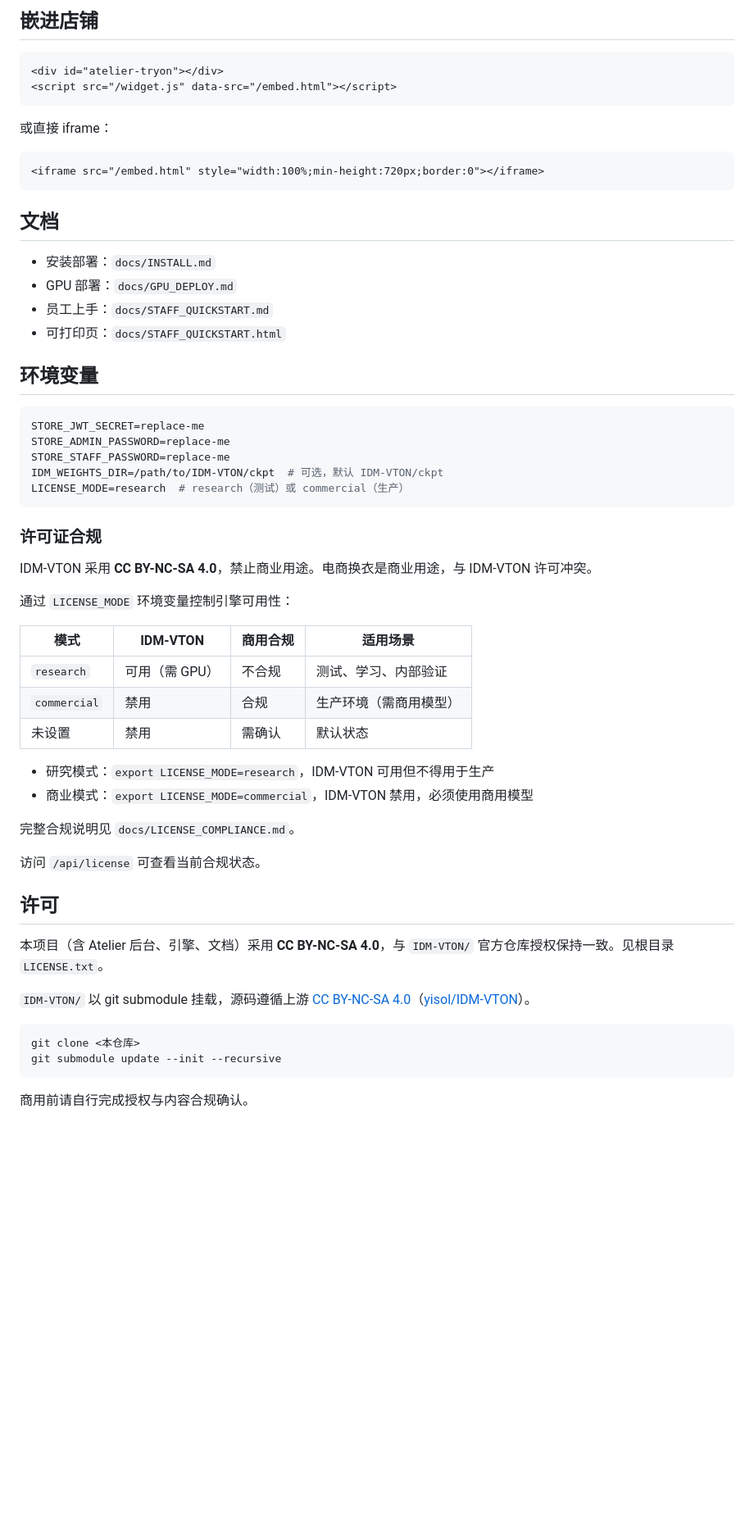
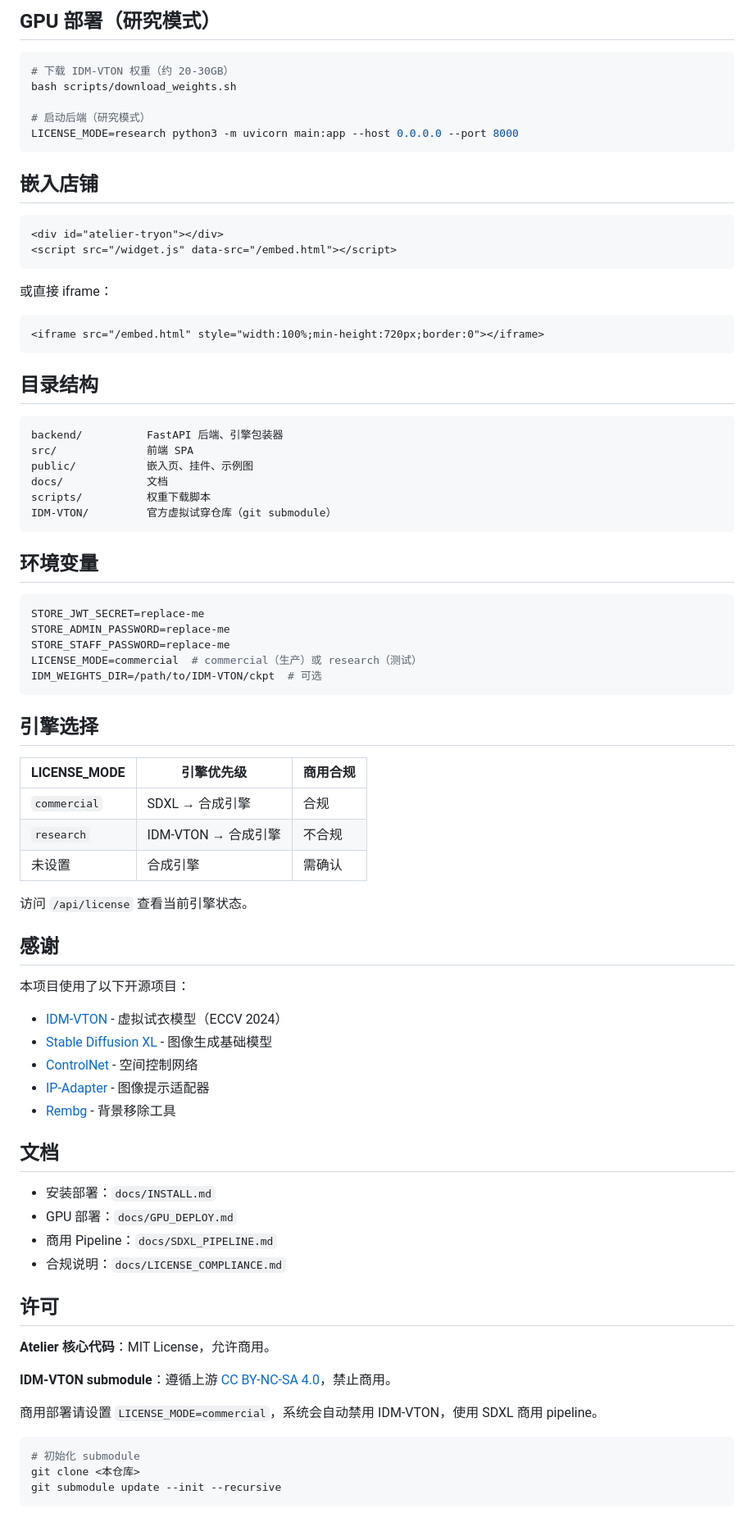
Before and after one commit to 647133036/IDM-VTON-Builder, a Markdown page: README.md, the part around one of its changes. Shown at 82% size. Rendered like a GitHub page; blank space fills up the shorter version.

````diff
--- a/README.md
+++ b/README.md
@@ -80,5 +80,15 @@ curl http://localhost:8000/api/health
 
-## 嵌进店铺
+## GPU 部署（研究模式）
+
+```bash
+# 下载 IDM-VTON 权重（约 20-30GB）
+bash scripts/download_weights.sh
+
+# 启动后端（研究模式）
+LICENSE_MODE=research python3 -m uvicorn main:app --host 0.0.0.0 --port 8000
+```
+
+## 嵌入店铺
 
 ```html
 <div id="atelier-tryon"></div>
@@ -91,12 +101,16 @@ curl http://localhost:8000/api/health
 <iframe src="/embed.html" style="width:100%;min-height:720px;border:0"></iframe>
 ```
 
-## 文档
+## 目录结构
 
-- 安装部署：`docs/INSTALL.md`
-- GPU 部署：`docs/GPU_DEPLOY.md`
-- 员工上手：`docs/STAFF_QUICKSTART.md`
-- 可打印页：`docs/STAFF_QUICKSTART.html`
+```text
+backend/          FastAPI 后端、引擎包装器
+src/              前端 SPA
+public/           嵌入页、挂件、示例图
+docs/             文档
+scripts/          权重下载脚本
+IDM-VTON/         官方虚拟试穿仓库（git submodule）
+```
 
 ## 环境变量
 
@@ -104,38 +118,47 @@ curl http://localhost:8000/api/health
 STORE_JWT_SECRET=replace-me
 STORE_ADMIN_PASSWORD=replace-me
 STORE_STAFF_PASSWORD=replace-me
-IDM_WEIGHTS_DIR=/path/to/IDM-VTON/ckpt  # 可选，默认 IDM-VTON/ckpt
-LICENSE_MODE=research  # research（测试）或 commercial（生产）
+LICENSE_MODE=commercial  # commercial（生产）或 research（测试）
+IDM_WEIGHTS_DIR=/path/to/IDM-VTON/ckpt  # 可选
 ```
 
-### 许可证合规
+## 引擎选择
 
-IDM-VTON 采用 **CC BY-NC-SA 4.0**，禁止商业用途。电商换衣是商业用途，与 IDM-VTON 许可冲突。
+| LICENSE_MODE | 引擎优先级 | 商用合规 |
+|---|---|---|
+| `commercial` | SDXL → 合成引擎 | 合规 |
+| `research` | IDM-VTON → 合成引擎 | 不合规 |
+| 未设置 | 合成引擎 | 需确认 |
 
-通过 `LICENSE_MODE` 环境变量控制引擎可用性：
+访问 `/api/license` 查看当前引擎状态。
 
-| 模式 | IDM-VTON | 商用合规 | 适用场景 |
-|------|----------|----------|----------|
-| `research` | 可用（需 GPU） | 不合规 | 测试、学习、内部验证 |
-| `commercial` | 禁用 | 合规 | 生产环境（需商用模型） |
-| 未设置 | 禁用 | 需确认 | 默认状态 |
+## 感谢
 
-- 研究模式：`export LICENSE_MODE=research`，IDM-VTON 可用但不得用于生产
-- 商业模式：`export LICENSE_MODE=commercial`，IDM-VTON 禁用，必须使用商用模型
+本项目使用了以下开源项目：
 
-完整合规说明见 `docs/LICENSE_COMPLIANCE.md`。
+- [IDM-VTON](https://github.com/yisol/IDM-VTON) - 虚拟试衣模型（ECCV 2024）
+- [Stable Diffusion XL](https://huggingface.co/stabilityai/stable-diffusion-xl-base-1.0) - 图像生成基础模型
+- [ControlNet](https://github.com/lllyasviel/ControlNet) - 空间控制网络
+- [IP-Adapter](https://github.com/tencent-ailab/IP-Adapter) - 图像提示适配器
+- [Rembg](https://github.com/danielgatis/rembg) - 背景移除工具
 
-访问 `/api/license` 可查看当前合规状态。
+## 文档
+
+- 安装部署：`docs/INSTALL.md`
+- GPU 部署：`docs/GPU_DEPLOY.md`
+- 商用 Pipeline：`docs/SDXL_PIPELINE.md`
+- 合规说明：`docs/LICENSE_COMPLIANCE.md`
 
 ## 许可
 
-本项目（含 Atelier 后台、引擎、文档）采用 **CC BY-NC-SA 4.0**，与 `IDM-VTON/` 官方仓库授权保持一致。见根目录 `LICENSE.txt`。
+**Atelier 核心代码**：MIT License，允许商用。
 
-`IDM-VTON/` 以 git submodule 挂载，源码遵循上游 [CC BY-NC-SA 4.0](https://creativecommons.org/licenses/by-nc-sa/4.0/legalcode)（[yisol/IDM-VTON](https://github.com/yisol/IDM-VTON)）。
+**IDM-VTON submodule**：遵循上游 [CC BY-NC-SA 4.0](https://creativecommons.org/licenses/by-nc-sa/4.0/legalcode)，禁止商用。
+
+商用部署请设置 `LICENSE_MODE=commercial`，系统会自动禁用 IDM-VTON，使用 SDXL 商用 pipeline。
 
 ```bash
+# 初始化 submodule
 git clone <本仓库>
 git submodule update --init --recursive
 ```
-
-商用前请自行完成授权与内容合规确认。
````
Also changed, not shown: other parts of README.md (+36 -36 lines).
